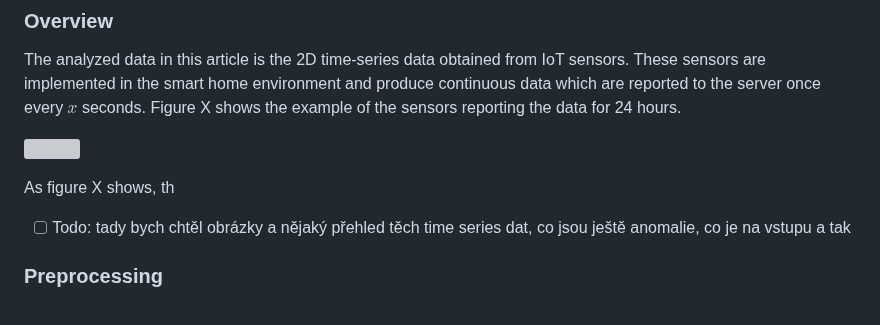
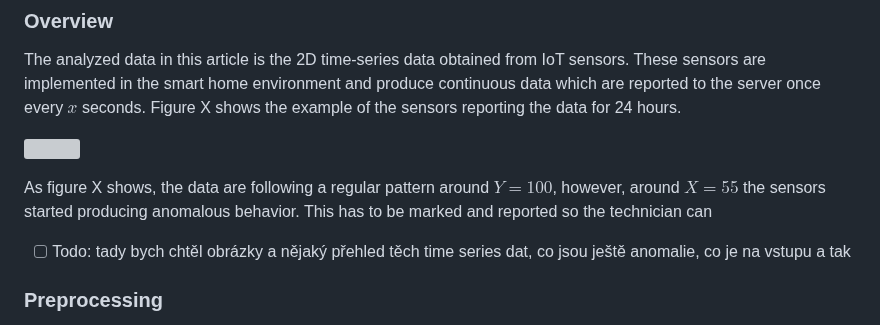
Before and after one commit to chazzka/clanekcathedral, a Markdown page: clanek.md, the part around one of its changes. Rendered like a GitHub page; grey boxes are pictures that could not be loaded.

Commit message:
clanek.md updated from https://stackeditpro.io/

```diff
--- a/clanek.md
+++ b/clanek.md
@@ -50,7 +50,9 @@ Figure X shows the example of the sensors reporting the data for 24 hours.
 
 ![](https://raw.githubusercontent.com/chazzka/clanekcathedral/master/code/figures/data_overview.svg)
 
-As figure X shows, th
+As figure X shows, the data are following a regular pattern around $Y = 100$,
+however, around $X= 55$ the sensors started producing anomalous behavior.
+This has to be marked and reported so the technician can
 
 - [ ] Todo: tady bych chtěl obrázky a nějaký přehled těch time series dat, co jsou ještě anomalie, co je na vstupu a tak
 ### Preprocessing
```
Also changed, not shown: other parts of clanek.md (+7 -7 lines).
